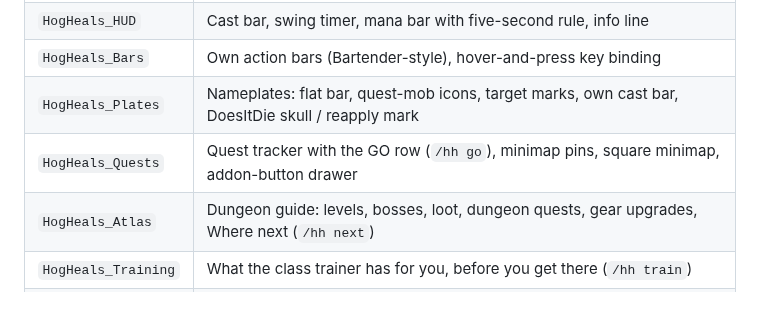
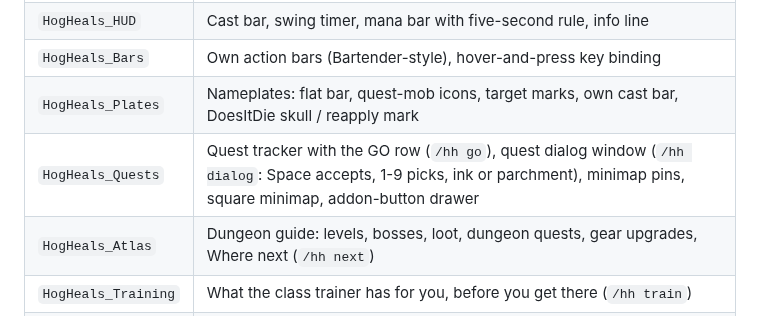
Before and after one commit to Hogtron-Solutions-Tech-Stack/hogtron-ui, a Markdown page: README.md, the part around the change. Drawn GitHub-style.

```diff
--- a/README.md
+++ b/README.md
@@ -25,7 +25,7 @@ Bugs: open an issue with `/hh version`, `/hh errors` output (or, after a `/reloa
 | `HogHeals_HUD` | Cast bar, swing timer, mana bar with five-second rule, info line |
 | `HogHeals_Bars` | Own action bars (Bartender-style), hover-and-press key binding |
 | `HogHeals_Plates` | Nameplates: flat bar, quest-mob icons, target marks, own cast bar, DoesItDie skull / reapply mark |
-| `HogHeals_Quests` | Quest tracker with the GO row (`/hh go`), minimap pins, square minimap, addon-button drawer |
+| `HogHeals_Quests` | Quest tracker with the GO row (`/hh go`), quest dialog window (`/hh dialog`: Space accepts, 1-9 picks, ink or parchment), minimap pins, square minimap, addon-button drawer |
 | `HogHeals_Atlas` | Dungeon guide: levels, bosses, loot, dungeon quests, gear upgrades, Where next (`/hh next`) |
 | `HogHeals_Training` | What the class trainer has for you, before you get there (`/hh train`) |
 | `HogHeals_Meter` | Damage / healing meter on the game's own numbers |
```
Also changed, not shown: docs/mockups/dialog-complete-choice-ink.png (added), docs/mockups/dialog-detail-ink.png (added), docs/mockups/dialog-detail-parchment.png (added), docs/mockups/dialog-gossip-parchment.png (added), 8 other files.
